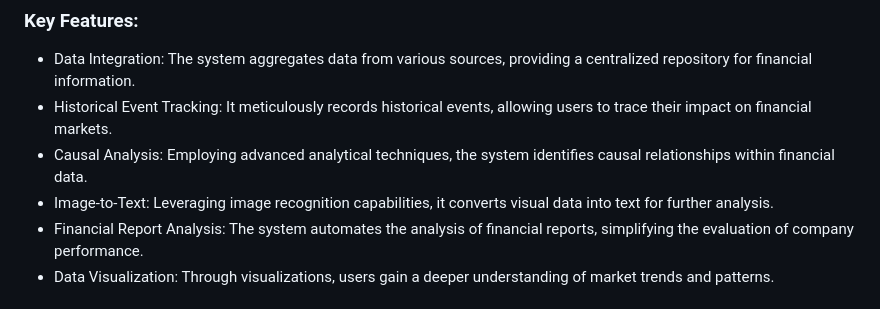
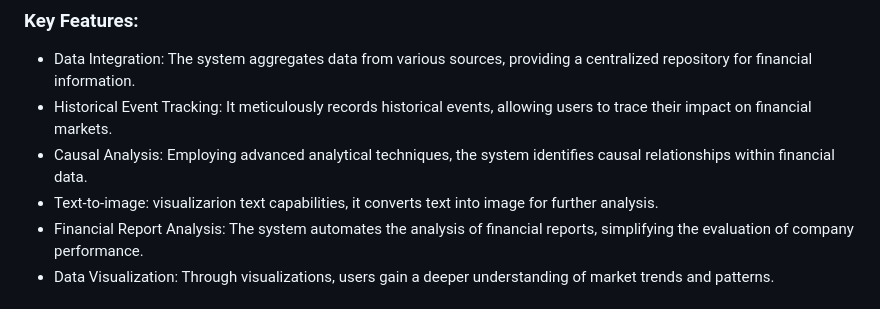
Before and after one commit to milk333445/MarketMindAI, a Markdown page: README.md, the part around the change. Rendered like a GitHub page.

```diff
--- a/README.md
+++ b/README.md
@@ -8,7 +8,7 @@ The Financial Market Analysis System is a cutting-edge tool designed to streamli
 - Data Integration: The system aggregates data from various sources, providing a centralized repository for financial information.
 - Historical Event Tracking: It meticulously records historical events, allowing users to trace their impact on financial markets.
 - Causal Analysis: Employing advanced analytical techniques, the system identifies causal relationships within financial data.
-- Image-to-Text: Leveraging image recognition capabilities, it converts visual data into text for further analysis.
+- Text-to-image: visualizarion text capabilities, it converts text into image for further analysis.
 - Financial Report Analysis: The system automates the analysis of financial reports, simplifying the evaluation of company performance.
 - Data Visualization: Through visualizations, users gain a deeper understanding of market trends and patterns.
 ## Installation Steps
```
